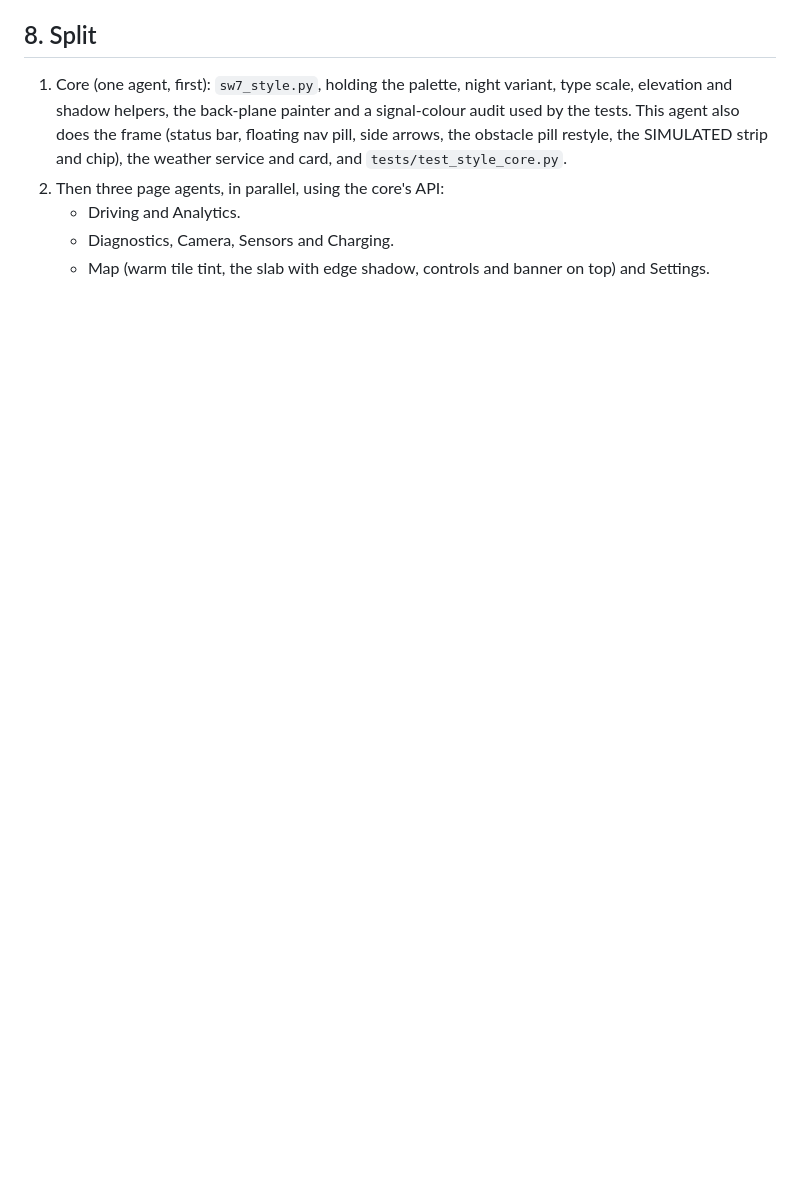
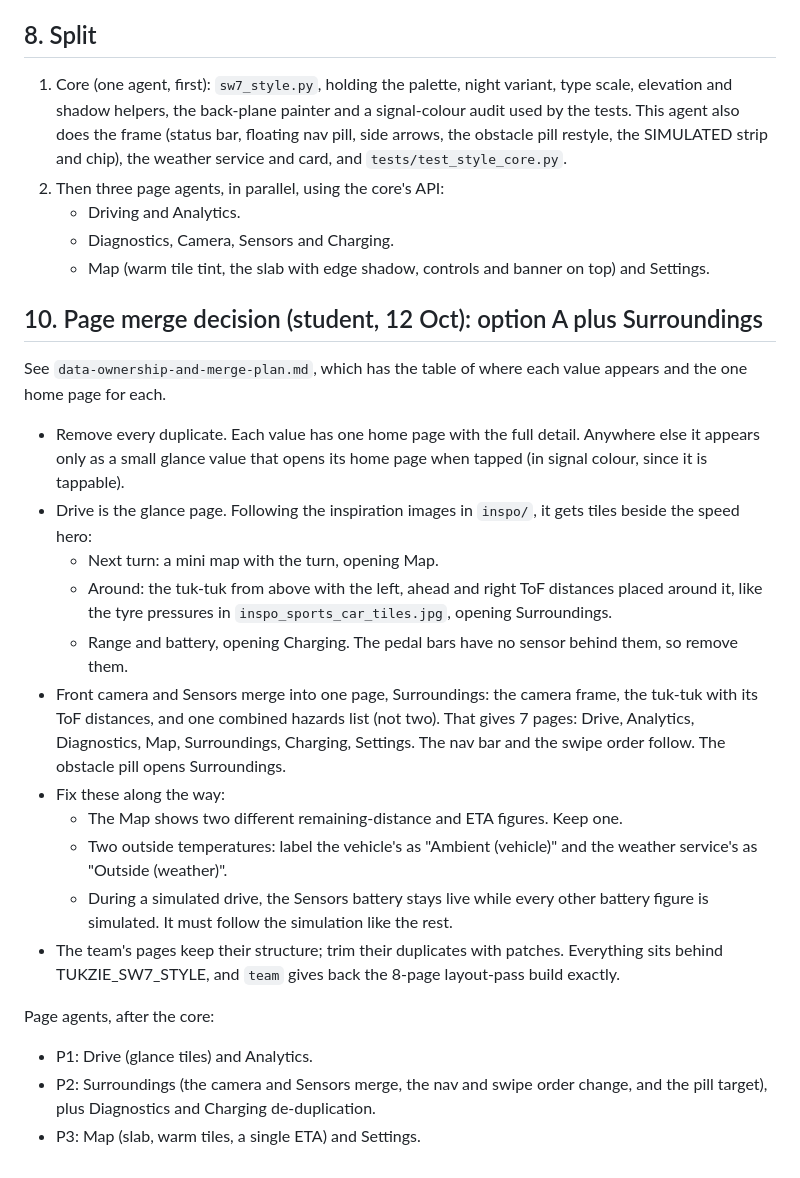
Before and after one commit to 0geder/Tukzie-HPEC-HUD, a Markdown page: Planning/paper-depth-theme-prompt.md, the part around the change. GitHub-like rendering; blank space fills up the shorter version.

Commit message:
Theme brief: page merge decision (option A plus Surroundings, 7 pages)

```diff
--- a/Planning/paper-depth-theme-prompt.md
+++ b/Planning/paper-depth-theme-prompt.md
@@ -149,3 +149,32 @@ and sunset.
    - Driving and Analytics.
    - Diagnostics, Camera, Sensors and Charging.
    - Map (warm tile tint, the slab with edge shadow, controls and banner on top) and Settings.
+
+## 10. Page merge decision (student, 12 Oct): option A plus Surroundings
+
+See `data-ownership-and-merge-plan.md`, which has the table of where each value appears and the one home page for each.
+
+- Remove every duplicate. Each value has one home page with the full detail. Anywhere else it appears only as a small
+  glance value that opens its home page when tapped (in signal colour, since it is tappable).
+- Drive is the glance page. Following the inspiration images in `inspo/`, it gets tiles beside the speed hero:
+  - Next turn: a mini map with the turn, opening Map.
+  - Around: the tuk-tuk from above with the left, ahead and right ToF distances placed around it, like the tyre
+    pressures in `inspo_sports_car_tiles.jpg`, opening Surroundings.
+  - Range and battery, opening Charging.
+  The pedal bars have no sensor behind them, so remove them.
+- Front camera and Sensors merge into one page, Surroundings: the camera frame, the tuk-tuk with its ToF distances,
+  and one combined hazards list (not two). That gives 7 pages: Drive, Analytics, Diagnostics, Map, Surroundings,
+  Charging, Settings. The nav bar and the swipe order follow. The obstacle pill opens Surroundings.
+- Fix these along the way:
+  - The Map shows two different remaining-distance and ETA figures. Keep one.
+  - Two outside temperatures: label the vehicle's as "Ambient (vehicle)" and the weather service's as "Outside (weather)".
+  - During a simulated drive, the Sensors battery stays live while every other battery figure is simulated. It must
+    follow the simulation like the rest.
+- The team's pages keep their structure; trim their duplicates with patches. Everything sits behind TUKZIE_SW7_STYLE,
+  and `team` gives back the 8-page layout-pass build exactly.
+
+Page agents, after the core:
+- P1: Drive (glance tiles) and Analytics.
+- P2: Surroundings (the camera and Sensors merge, the nav and swipe order change, and the pill target), plus
+  Diagnostics and Charging de-duplication.
+- P3: Map (slab, warm tiles, a single ETA) and Settings.
```
